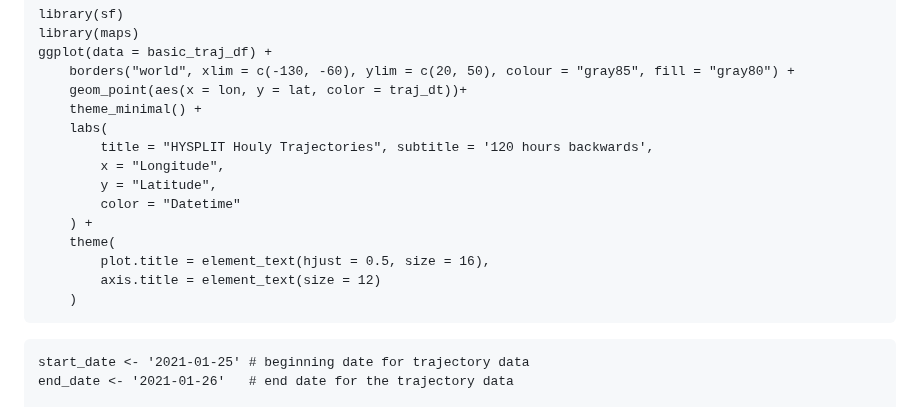
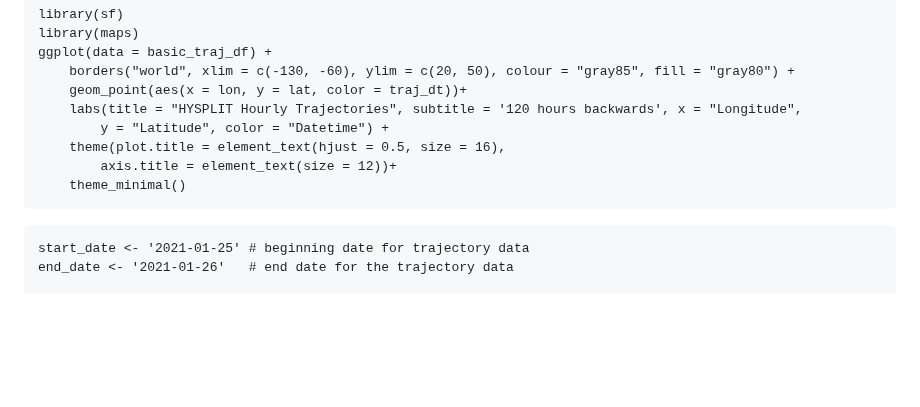
Before and after one commit to philipmoffatt/Rasterizing-gridMET-HYSPLT, a Markdown page: README.md, the part around the change. Rendered like a GitHub page; blank space fills up the shorter version.

Commit message:
basic example traj plot included

````diff
--- a/README.md
+++ b/README.md
@@ -48,17 +48,11 @@ library(maps)
 ggplot(data = basic_traj_df) +
     borders("world", xlim = c(-130, -60), ylim = c(20, 50), colour = "gray85", fill = "gray80") +
     geom_point(aes(x = lon, y = lat, color = traj_dt))+
-    theme_minimal() +
-    labs(
-        title = "HYSPLIT Houly Trajectories", subtitle = '120 hours backwards',
-        x = "Longitude",
-        y = "Latitude",
-        color = "Datetime"
-    ) +
-    theme(
-        plot.title = element_text(hjust = 0.5, size = 16),
-        axis.title = element_text(size = 12)
-    )
+    labs(title = "HYSPLIT Hourly Trajectories", subtitle = '120 hours backwards', x = "Longitude",
+        y = "Latitude", color = "Datetime") +
+    theme(plot.title = element_text(hjust = 0.5, size = 16),
+        axis.title = element_text(size = 12))+
+    theme_minimal()
 ```
 
 
````
